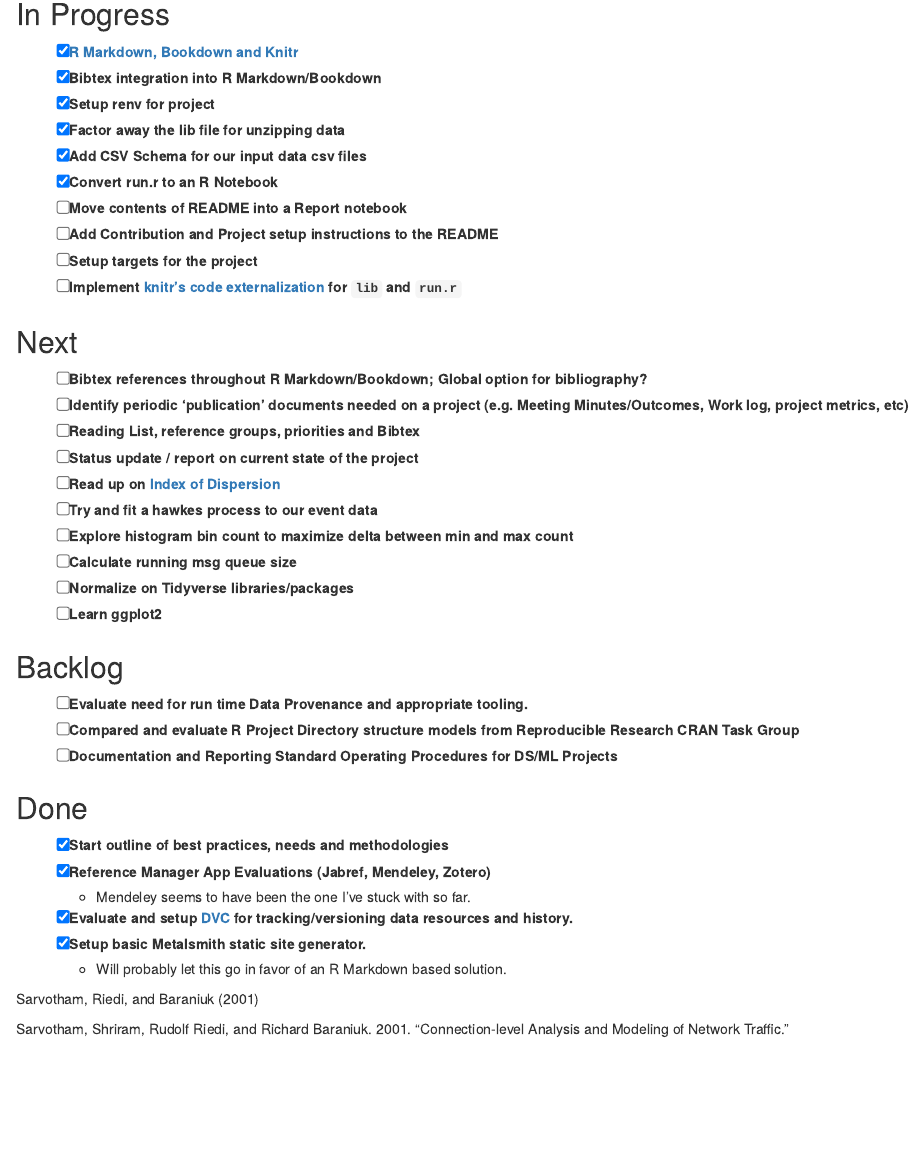
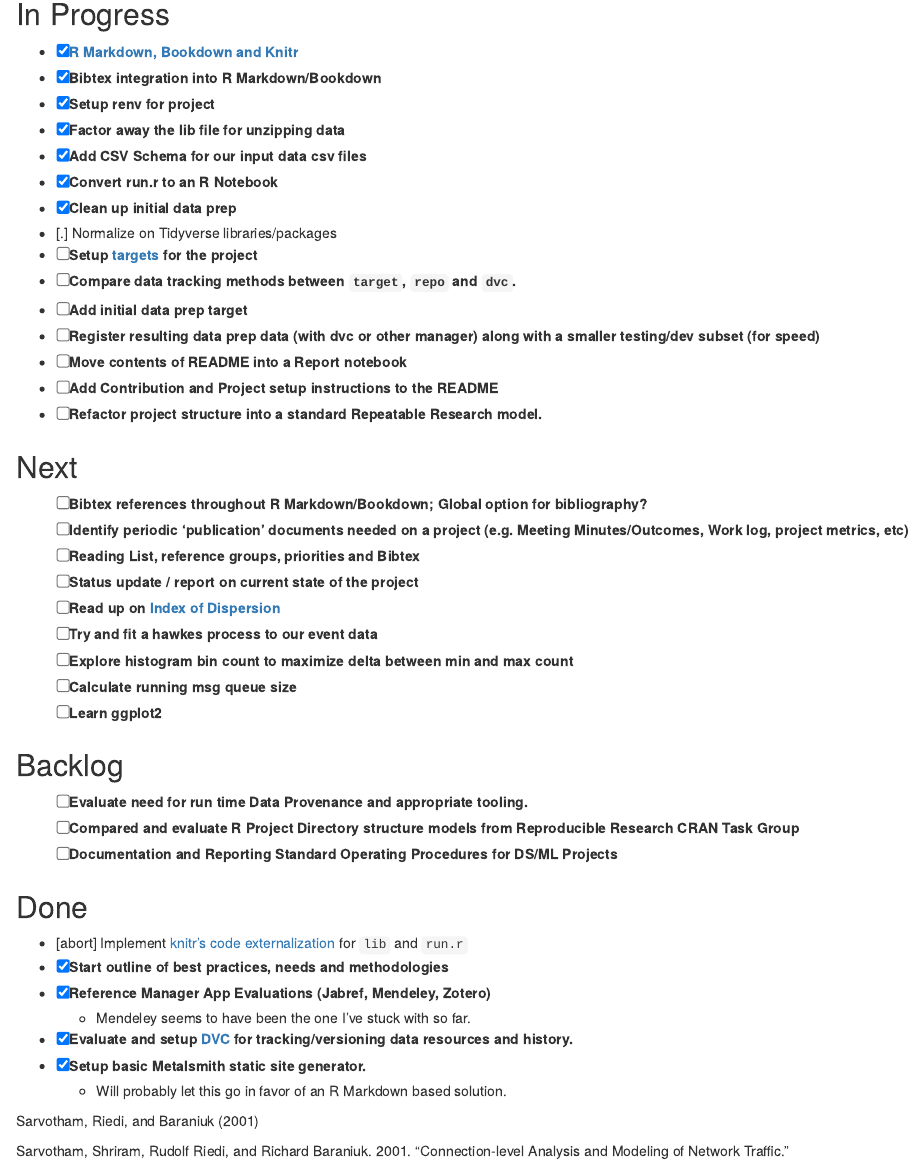
Before and after one commit to wcravens/message_latency_analytics, an R Markdown document (Todo.Rmd): the page in a window 1100 px wide, from 140 px down. Rendered offline with R 4.5, knitr and Pandoc, with nearby package versions.

Commit message:
Update Todo

```diff
--- a/Todo.Rmd
+++ b/Todo.Rmd
@@ -14,10 +14,15 @@ output:
 - [x] Factor away the lib file for unzipping data
 - [x] Add CSV Schema for our input data csv files
 - [x] Convert run.r to an R Notebook
+- [x] Clean up initial data prep
+- [.] Normalize on Tidyverse libraries/packages
+- [ ] Setup [targets](https://books.ropensci.org/targets) for the project
+- [ ] Compare data tracking methods between `target`, `repo` and `dvc`.
+- [ ] Add initial data prep target
+- [ ] Register resulting data prep data (with dvc or other manager) along with a smaller testing/dev subset (for speed)
 - [ ] Move contents of README into a Report notebook
 - [ ] Add Contribution and Project setup instructions to the README
-- [ ] Setup targets for the project
-- [ ] Implement  [knitr's code externalization](https://yihui.org/knitr/demo/externalization/) for `lib` and `run.r`
+- [ ] Refactor project structure into a standard Repeatable Research model.
 
 ## Next
 - [ ] Bibtex references throughout R Markdown/Bookdown; Global option for bibliography?
@@ -28,7 +33,6 @@ output:
 - [ ] Try and fit a hawkes process to our event data
 - [ ] Explore histogram bin count to maximize delta between min and max count
 - [ ] Calculate running msg queue size
-- [ ] Normalize on Tidyverse libraries/packages
 - [ ] Learn ggplot2
 
 ## Backlog
@@ -37,6 +41,7 @@ output:
 - [ ] Documentation and Reporting Standard Operating Procedures for DS/ML Projects
 
 ## Done
+- [abort] Implement  [knitr's code externalization](https://yihui.org/knitr/demo/externalization/) for `lib` and `run.r`
 - [x] Start outline of best practices, needs and methodologies
 - [x] Reference Manager App Evaluations (Jabref, Mendeley, Zotero)
   - Mendeley seems to have been the one I've stuck with so far.
```
